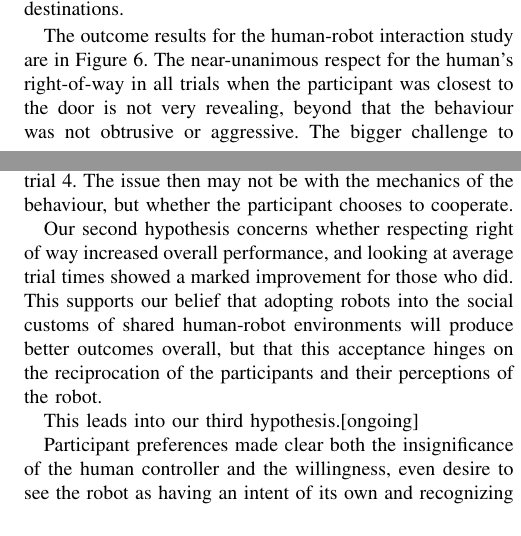
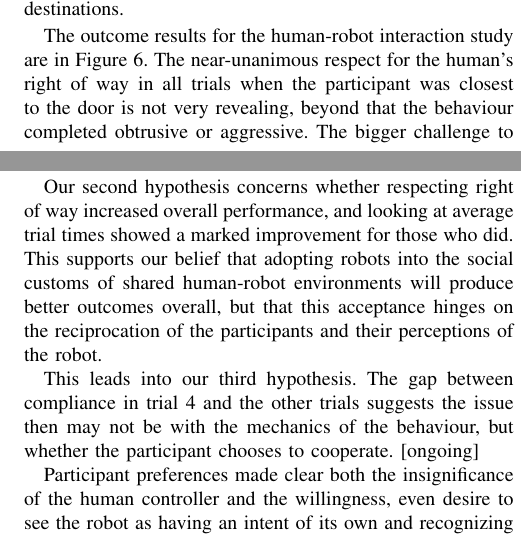
Before and after one commit to Dolash/Assertive, a LaTeX paper (root.tex): two parts of the columns of pages 5 and 7 of 8, joined at a grey line, cut so that both start at the same text. Compiled offline with pdfLaTeX.

Commit message:
Last commit for the night

```diff
--- a/root.tex
+++ b/root.tex
@@ -285,7 +285,7 @@ What other feedback?\\
       \label{fig:Outcomes}
    \end{figure}
 
-The outcome results for the human-robot interaction study are in Figure 6. The near-unanimous respect for the human's right-of-way in all trials when the participant was closest to the door is not very revealing, beyond that the behaviour was not obtrusive or aggressive. The bigger challenge to participants came in the second half of each trial, which revealed four discrete categories of participant:
+The outcome results for the human-robot interaction study are in Figure~\ref{fig:Outcomes}. The near-unanimous respect for the human's right of way in all trials when the participant was closest to the door is not very revealing, beyond that the behaviour completed obtrusive or aggressive. The bigger challenge to participants came in the second half of each trial, which revealed four discrete categories of participant:
 
 A) Those who would never respect the robot's right of way, sometimes even in trial 4 when specifically asked to.
 
@@ -377,13 +377,15 @@ The teleoperated trial was not notably preferred by participants in questionnair
 
 Our first hypothesis was that our behaviour would resolve doorway navigation deadlocks, and in terms of both parties arriving at their destinations without incident that was the case in almost all trials. Defined more narrowly, we found that our behaviour executed as intended (the party with right of way was allowed to pass first) in virtually every robot-robot tests and those human-robot tests where the human had right of way.
 
-While most of our participants ignored the robot's right of way during at least some trials, the vast majority could still complete the interaction as intended when asked to do so in trial 4. The issue then may not be with the mechanics of the behaviour, but whether the participant chooses to cooperate.
+While most of our participants ignored the robot's right of way during at least some trials, the vast majority could still complete the interaction as intended when asked to do so in trial 4.
 
 Our second hypothesis concerns whether respecting right of way increased overall performance, and looking at average trial times showed a marked improvement for those who did. This supports our belief that adopting robots into the social customs of shared human-robot environments will produce better outcomes overall, but that this acceptance hinges on the reciprocation of the participants and their perceptions of the robot.
 
-This leads into our third hypothesis.[ongoing]
+This leads into our third hypothesis. The gap between compliance in trial 4 and the other trials suggests the issue then may not be with the mechanics of the behaviour, but whether the participant chooses to cooperate. [ongoing]
 
 Participant preferences made clear both the insignificance of the human controller and the willingness, even desire to see the robot as having an intent of its own and recognizing the human's intentions in turn.
+
+
 
 %While there was unmistakably slowdown in the robot-robot interactions, we saw speeds close to capacity in the human-robot trials. That the behavior led to resolving the door deadlock in all trials but one robot-robot case is evidence of functionality. Reliability saw a decisive majority of outcomes break the expected way in robot-robot trials, and while humans did not respect the robot’s right of way in the majority of interaction trials, that the interaction worked as intended during trial 4 when they were instructed to defer suggests this is a perception issue rather than performance.
 
```
